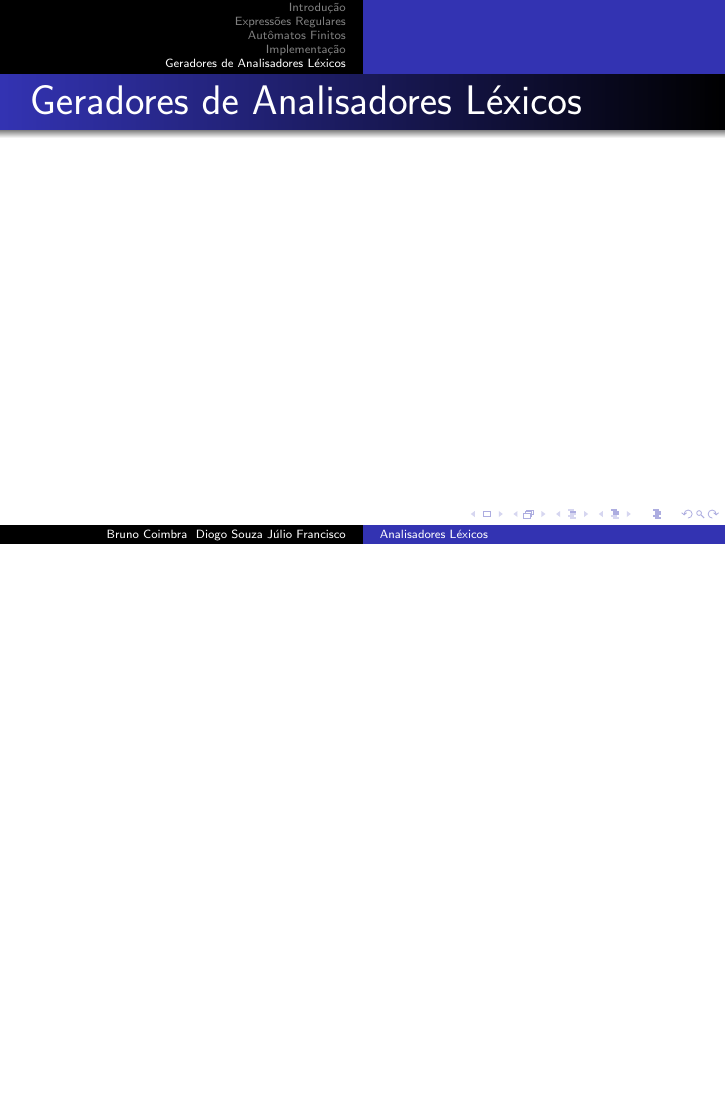
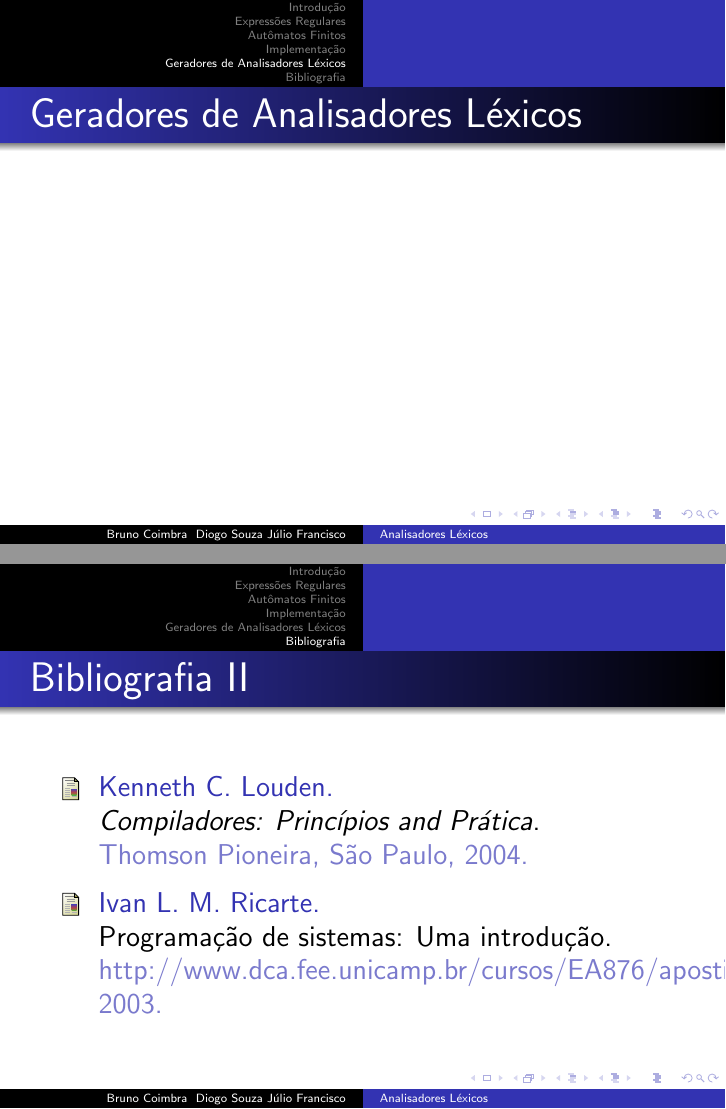
Before and after one commit to bbcoimbra/tapr-lex, LaTeX slides (presentation.tex): page 23 of 23 before the commit and pages 23 and 25 of 25 after it, the two joined at a grey line, the shorter picture padded with empty space. Compiled offline with pdfLaTeX; the source files are stored in an older character set and shown here as Unicode.

Commit message:
added bibliography

```diff
--- a/presentation.tex
+++ b/presentation.tex
@@ -171,5 +171,15 @@
 \frametitle{Geradores de Analisadores Léxicos}
 \end{frame}
 
+\section{Bibliografia}
+\begin{frame}[allowframebreaks]
+	\frametitle{Bibliografia}
+	\nocite{louden97-pt}
+	\nocite{new-dragon}
+	\nocite{aho-sethi-ullman}
+	\nocite{site:comp}
+	\bibliography{bibliografia}
+	\bibliographystyle{plain}
+\end{frame}
 
 \end{document}
```
